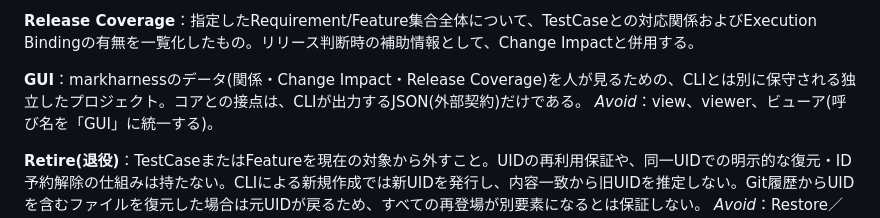
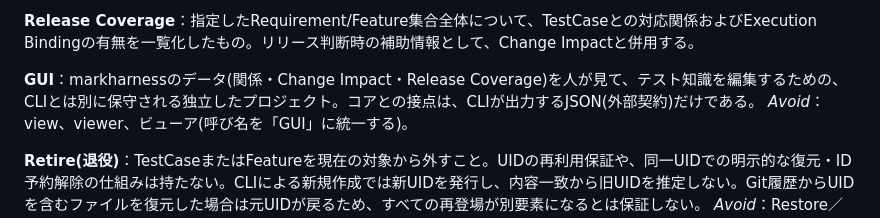
Before and after one commit to markharness/markharness, a Markdown page: CONTEXT.md, the part around the change. Rendered like a GitHub page.

Commit message:
docs: ADR 0038の背景を事実の記述に改め、編集を同梱の条件として明記する
背景の「必要になった」「具体的な需要が確定した」は、根拠のない断言で
あり、git guiの公式マニュアルも必要になった経緯を書かず、何であるかを
述べている。GUIが何をするかと、開発体制の事実だけを書く形に改める。

また、編集は将来の拡張ではなく、GUIをmarkharnessの配布物に同梱する
条件である。閲覧だけの版は開発の途中段階として許すが、同梱はしない。
決定10として、同梱の条件(編集は設計書§14.2のとおりknowledge reconcile
だけを通す)を加え、決定2・4・8・9を合わせる。CONTEXT.mdのGUIの定義にも
編集を加える。

Co-Authored-By: Claude Sonnet 5.5 <noreply@anthropic.com>

```diff
--- a/CONTEXT.md
+++ b/CONTEXT.md
@@ -44,7 +44,7 @@ _Avoid_：Verification Plan、Evidence Selection(重量級の契約・証跡選
 
 **Release Coverage**：指定したRequirement/Feature集合全体について、TestCaseとの対応関係およびExecution Bindingの有無を一覧化したもの。リリース判断時の補助情報として、Change Impactと併用する。
 
-**GUI**：markharnessのデータ(関係・Change Impact・Release Coverage)を人が見るための、CLIとは別に保守される独立したプロジェクト。コアとの接点は、CLIが出力するJSON(外部契約)だけである。
+**GUI**：markharnessのデータ(関係・Change Impact・Release Coverage)を人が見て、テスト知識を編集するための、CLIとは別に保守される独立したプロジェクト。コアとの接点は、CLIが出力するJSON(外部契約)だけである。
 _Avoid_：view、viewer、ビューア(呼び名を「GUI」に統一する)。
 
 **Retire(退役)**：TestCaseまたはFeatureを現在の対象から外すこと。UIDの再利用保証や、同一UIDでの明示的な復元・ID予約解除の仕組みは持たない。CLIによる新規作成では新UIDを発行し、内容一致から旧UIDを推定しない。Git履歴からUIDを含むファイルを復元した場合は元UIDが戻るため、すべての再登場が別要素になるとは保証しない。
```
Also changed, not shown: 2 other files.
